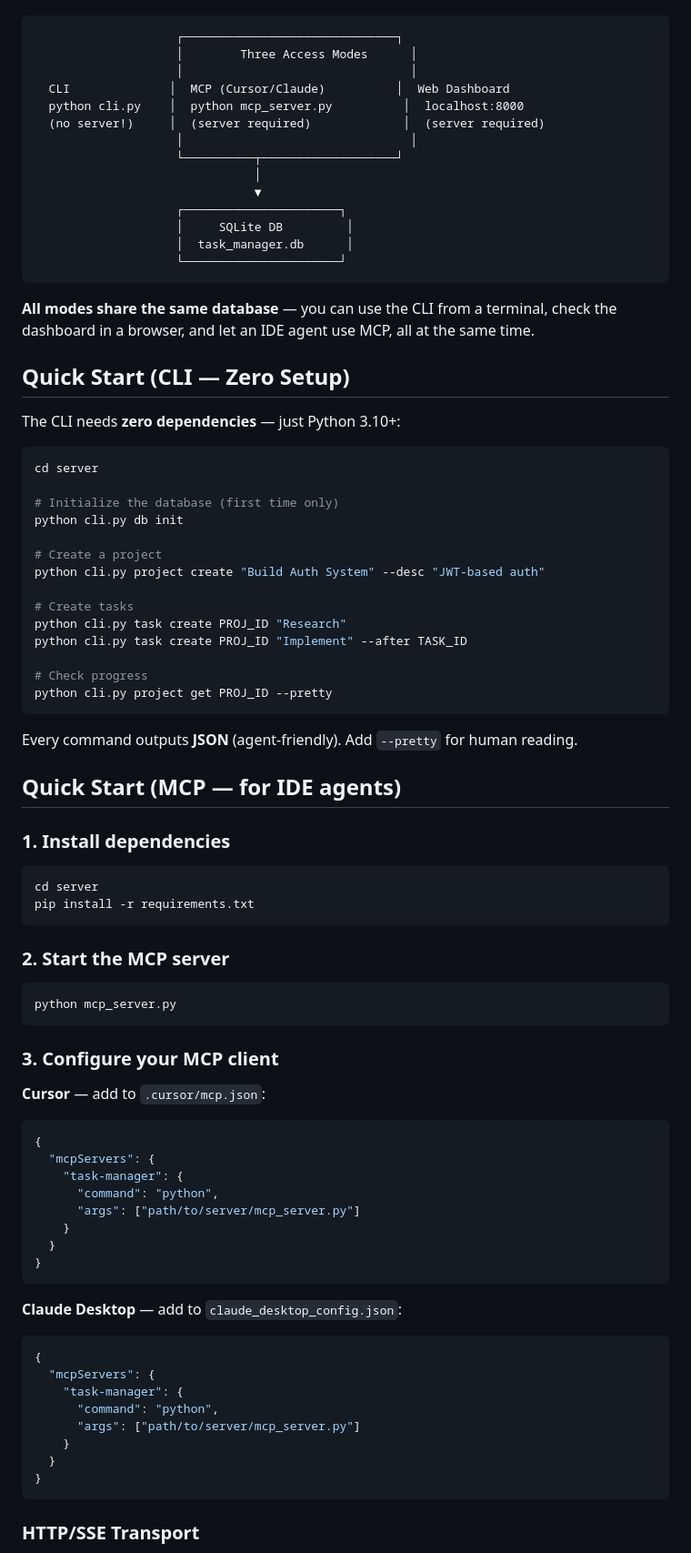
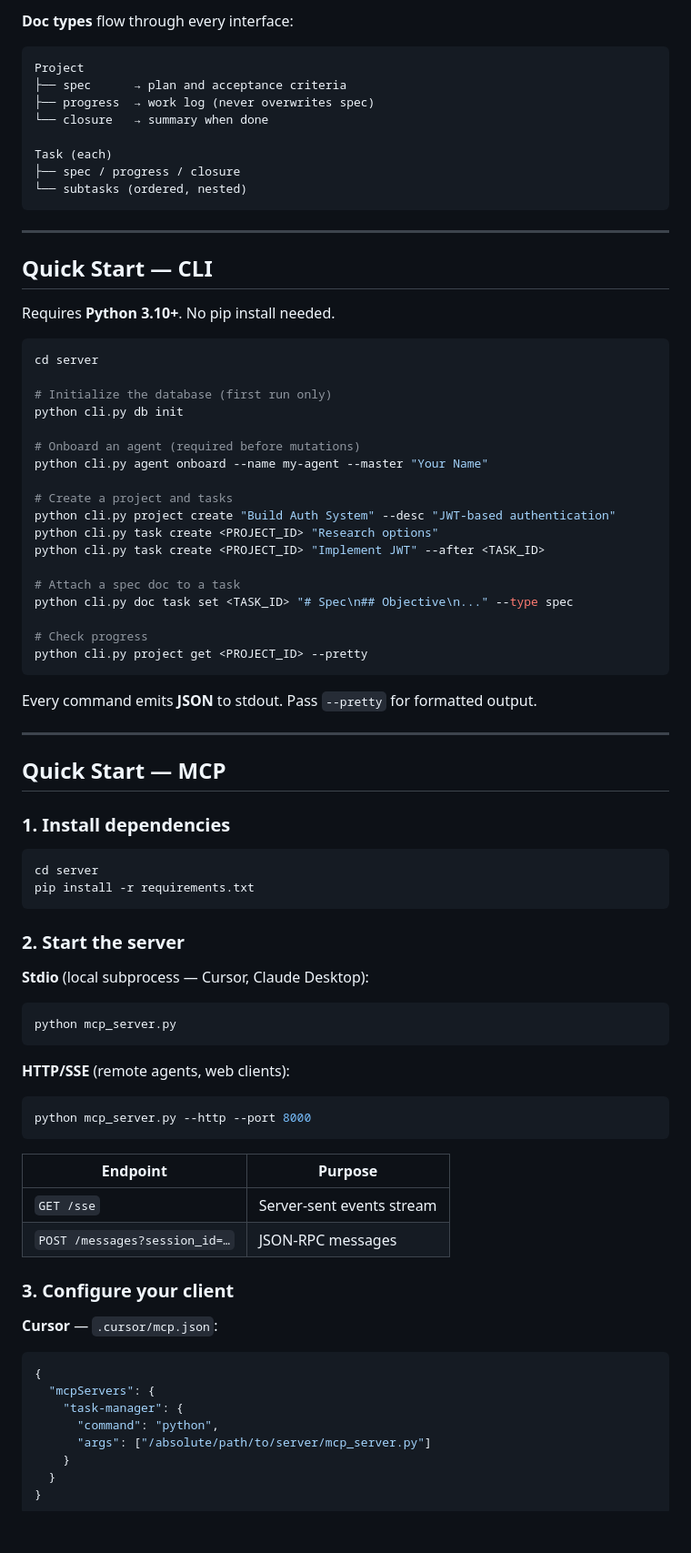
Before and after one commit to vikasudasi/my-agent-project, a Markdown page: README.md, the part around one of its changes. Shown at 91% size. GitHub-like rendering; blank space fills up the shorter version.

````diff
--- a/README.md
+++ b/README.md
@@ -4,47 +92,48 @@ Three ways to use it — **CLI** (simplest, no server), **MCP** (IDE integration
+**Doc types** flow through every interface:
 
 ```
-                    ┌──────────────────────────────┐
-                    │        Three Access Modes      │
-                    │                                │
-  CLI              │  MCP (Cursor/Claude)          │  Web Dashboard
-  python cli.py    │  python mcp_server.py          │  localhost:8000
-  (no server!)     │  (server required)             │  (server required)
-                    │                                │
-                    └──────────┬───────────────────┘
-                               │
-                               ▼
-                    ┌──────────────────────┐
-                    │     SQLite DB         │
-                    │  task_manager.db      │
-                    └──────────────────────┘
+Project
+├── spec      → plan and acceptance criteria
+├── progress  → work log (never overwrites spec)
+└── closure   → summary when done
+
+Task (each)
+├── spec / progress / closure
+└── subtasks (ordered, nested)
 ```
 
-**All modes share the same database** — you can use the CLI from a terminal, check the dashboard in a browser, and let an IDE agent use MCP, all at the same time.
+---
 
-## Quick Start (CLI — Zero Setup)
+## Quick Start — CLI
 
-The CLI needs **zero dependencies** — just Python 3.10+:
+Requires **Python 3.10+**. No pip install needed.
 
 ```bash
 cd server
 
-# Initialize the database (first time only)
+# Initialize the database (first run only)
 python cli.py db init
 
-# Create a project
-python cli.py project create "Build Auth System" --desc "JWT-based auth"
+# Onboard an agent (required before mutations)
+python cli.py agent onboard --name my-agent --master "Your Name"
 
-# Create tasks
-python cli.py task create PROJ_ID "Research"
-python cli.py task create PROJ_ID "Implement" --after TASK_ID
+# Create a project and tasks
+python cli.py project create "Build Auth System" --desc "JWT-based authentication"
+python cli.py task create <PROJECT_ID> "Research options"
+python cli.py task create <PROJECT_ID> "Implement JWT" --after <TASK_ID>
+
+# Attach a spec doc to a task
+python cli.py doc task set <TASK_ID> "# Spec\n## Objective\n..." --type spec
 
 # Check progress
-python cli.py project get PROJ_ID --pretty
+python cli.py project get <PROJECT_ID> --pretty
 ```
 
-Every command outputs **JSON** (agent-friendly). Add `--pretty` for human reading.
+Every command emits **JSON** to stdout. Pass `--pretty` for formatted output.
 
-## Quick Start (MCP — for IDE agents)
+---
+
+## Quick Start — MCP
 
 ### 1. Install dependencies
 
@@ -53,39 +142,37 @@ cd server
 pip install -r requirements.txt
 ```
 
-### 2. Start the MCP server
+### 2. Start the server
+
+**Stdio** (local subprocess — Cursor, Claude Desktop):
 
 ```bash
 python mcp_server.py
 ```
 
-### 3. Configure your MCP client
+**HTTP/SSE** (remote agents, web clients):
 
-**Cursor** — add to `.cursor/mcp.json`:
+```bash
+python mcp_server.py --http --port 8000
+```
+
+| Endpoint | Purpose |
+|----------|---------|
+| `GET /sse` | Server-sent events stream |
+| `POST /messages?session_id=…` | JSON-RPC messages |
+
+### 3. Configure your client
+
+**Cursor** — `.cursor/mcp.json`:
 
 ```json
 {
   "mcpServers": {
     "task-manager": {
       "command": "python",
-      "args": ["path/to/server/mcp_server.py"]
+      "args": ["/absolute/path/to/server/mcp_server.py"]
     }
   }
 }
 ```
 
-**Claude Desktop** — add to `claude_desktop_config.json`:
-
-```json
-{
-  "mcpServers": {
-    "task-manager": {
-      "command": "python",
-      "args": ["path/to/server/mcp_server.py"]
-    }
-  }
-}
-```
-
-### HTTP/SSE Transport
-
````
Also changed, not shown: other parts of README.md (+209 -89 lines).
